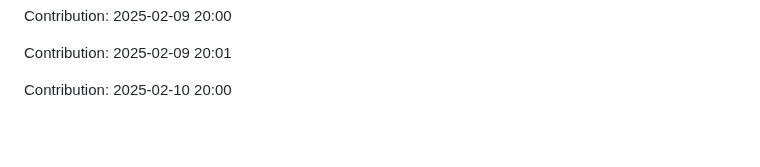
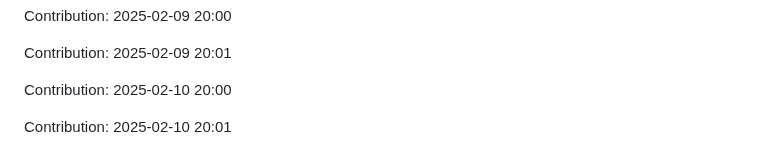
Before and after one commit to sohamgoswami07/AI-Tic-Tac-Toe, a Markdown page: README.md, the part around the change. GitHub-like rendering; blank space fills up the shorter version.

Commit message:
"Contribution: 2025-02-10 20:01"

```diff
--- a/README.md
+++ b/README.md
@@ -409,3 +409,5 @@ Contribution: 2025-02-09 20:00
 Contribution: 2025-02-09 20:01
 
 Contribution: 2025-02-10 20:00
+
+Contribution: 2025-02-10 20:01
```
